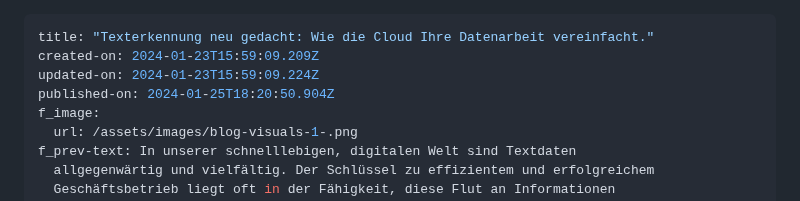
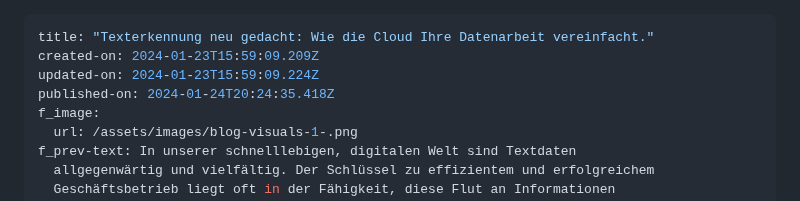
Before and after one commit to wzrdtales/wx-one, a Markdown page: cms/blog-posts/texterkennung-neu-gedacht-wie-die-cloud-ihre-datenarbeit-vereinfacht.md, the part around the change. Drawn GitHub-style.

Commit message:
Update Blog Posts “texterkennung-neu-gedacht-wie-die-cloud-ihre-datenarbeit-vereinfacht”

```diff
--- a/cms/blog-posts/texterkennung-neu-gedacht-wie-die-cloud-ihre-datenarbeit-vereinfacht.md
+++ b/cms/blog-posts/texterkennung-neu-gedacht-wie-die-cloud-ihre-datenarbeit-vereinfacht.md
@@ -2,7 +2,7 @@
 title: "Texterkennung neu gedacht: Wie die Cloud Ihre Datenarbeit vereinfacht."
 created-on: 2024-01-23T15:59:09.209Z
 updated-on: 2024-01-23T15:59:09.224Z
-published-on: 2024-01-25T18:20:50.904Z
+published-on: 2024-01-24T20:24:35.418Z
 f_image:
   url: /assets/images/blog-visuals-1-.png
 f_prev-text: In unserer schnelllebigen, digitalen Welt sind Textdaten
```
